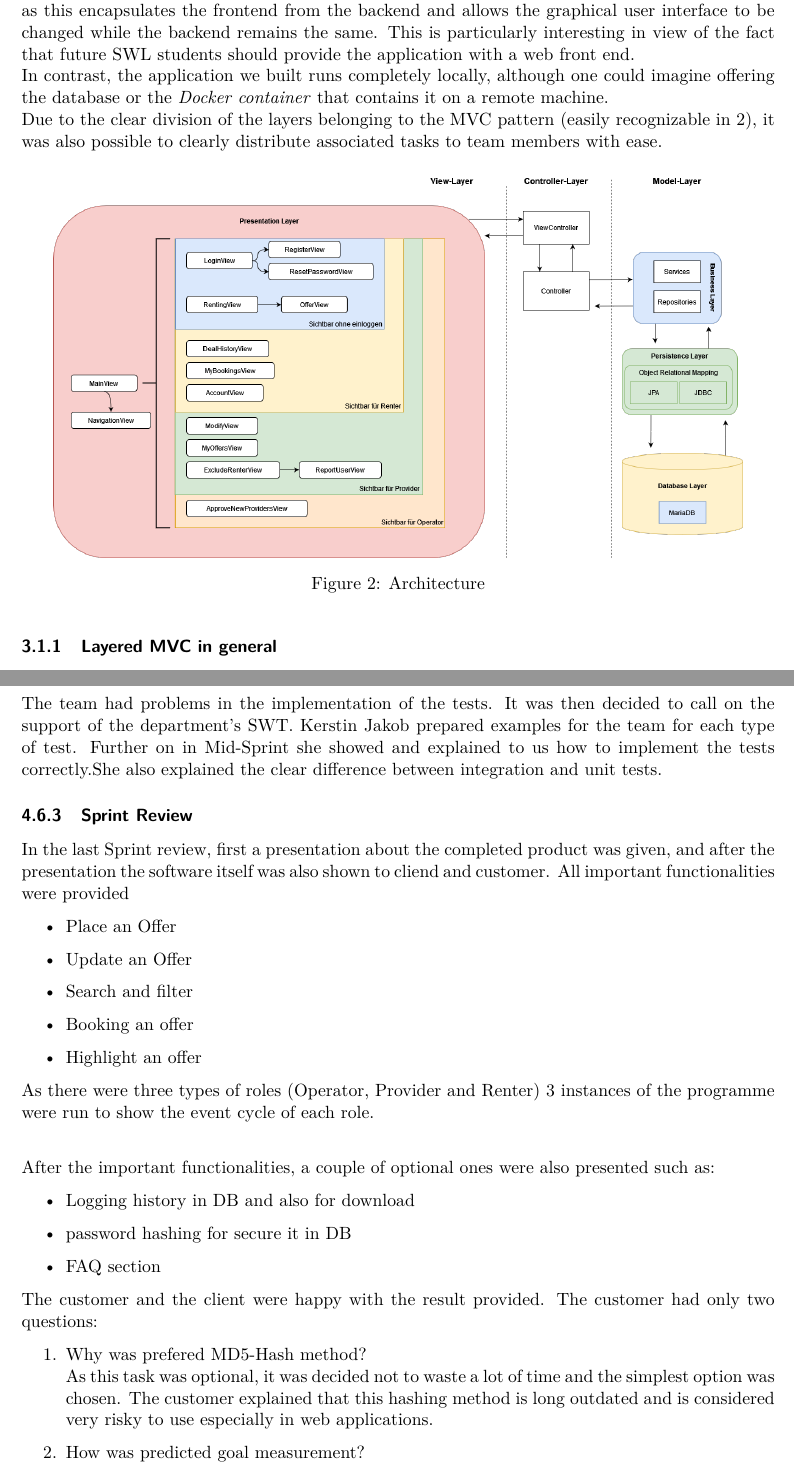
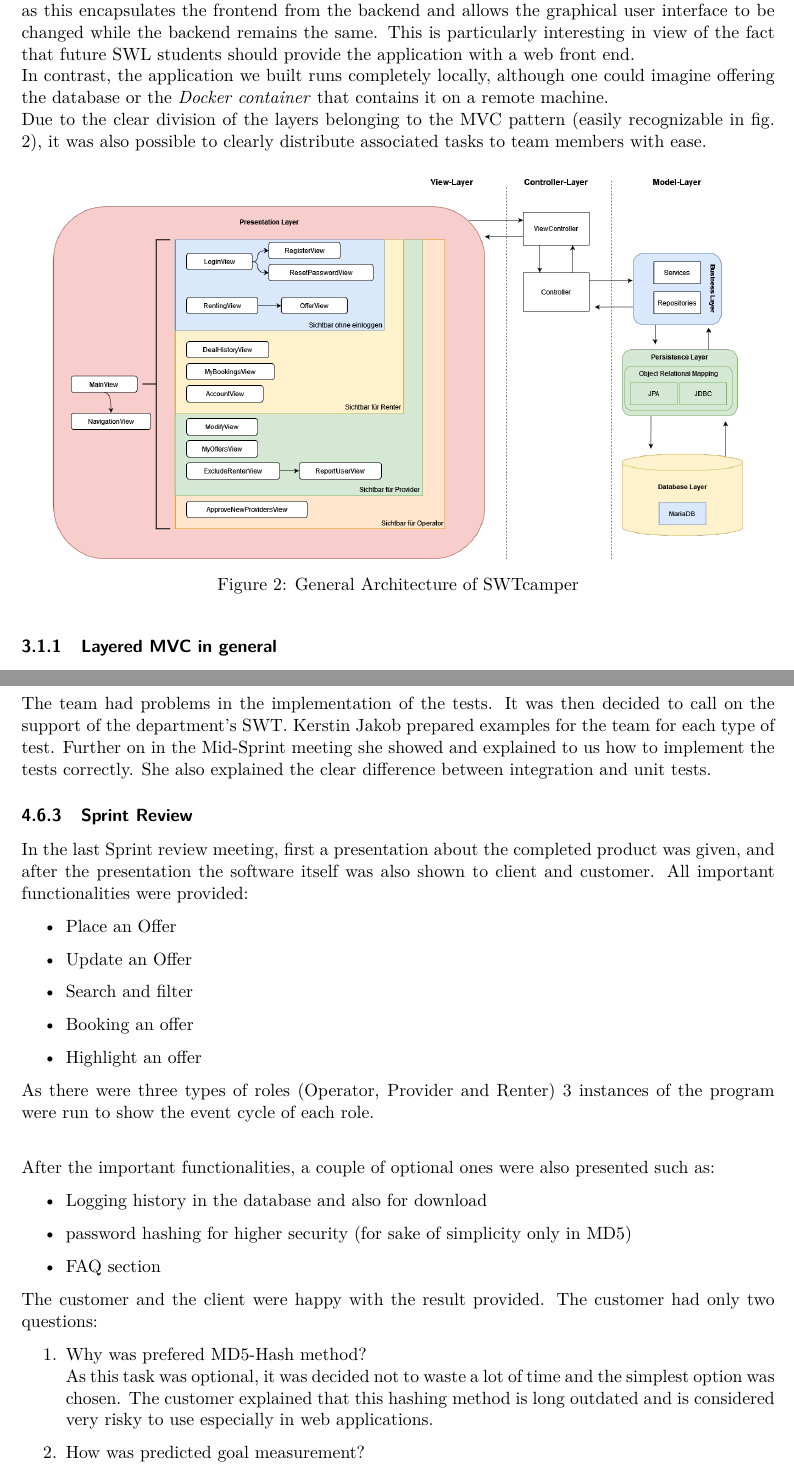
Before and after one commit to alex-huba/swtCamper, a LaTeX document (SWL-2021-Report-SWTCamper.tex, which reads sections/3-architecture-design/3-architecture-design.tex, sections/4-realisation/4.6-sprint-#5/4.6.2-noteworthy-developement-aspects.tex, sections/4-realisation/4.6-sprint-#5/4.6.3-sprint-review.tex): two parts of pages 13 and 37 of 53, joined at a grey line, cut so that both start at the same text. Compiled offline with pdfLaTeX.

Commit message:
typos and grammar

```diff
--- a/sections/3-architecture-design/3-architecture-design.tex
+++ b/sections/3-architecture-design/3-architecture-design.tex
@@ -9,12 +9,12 @@ This chapter presents the architecture and the related design of SWTcamper. Firs
 \subsection{Choice of Architecture}
 For the architecture of SWTcamper, we opted for the \textit{Model-View-Controller} architecture pattern, as this encapsulates the frontend from the backend and allows the graphical user interface to be changed while the backend remains the same. This is particularly interesting in view of the fact that future SWL students should provide the application with a web front end. \\
 In contrast, the application we built runs completely locally, although one could imagine offering the database or the \textit{Docker container} that contains it on a remote machine. \\
-Due to the clear division of the layers belonging to the MVC pattern (easily recognizable in \ref{fig:architecture}), it was also possible to clearly distribute associated tasks to team members with ease.
+Due to the clear division of the layers belonging to the MVC pattern (easily recognizable in fig. \ref{fig:architecture}), it was also possible to clearly distribute associated tasks to team members with ease.
 
 \begin{figure}[h]
 	\centering
 	\includegraphics[width=15cm]{resources/images/architecture.drawio.png}
-	\caption{Architecture}
+	\caption{General Architecture of SWTcamper}
 	\label{fig:architecture}
 \end{figure}
 
--- a/sections/4-realisation/4.6-sprint-#5/4.6.2-noteworthy-developement-aspects.tex
+++ b/sections/4-realisation/4.6-sprint-#5/4.6.2-noteworthy-developement-aspects.tex
@@ -2,2 +2,2 @@ In this sprint, despite the fact that we only had one user story, but many other
 
-The team had problems in the implementation of the tests. It was then decided to call on the support of the department's SWT. Kerstin Jakob prepared examples for the team for each type of test. Further on in Mid-Sprint she showed and explained to us how to implement the tests correctly.She also explained the clear difference between integration and unit tests.
+The team had problems in the implementation of the tests. It was then decided to call on the support of the department's SWT. Kerstin Jakob prepared examples for the team for each type of test. Further on in the Mid-Sprint meeting she showed and explained to us how to implement the tests correctly. She also explained the clear difference between integration and unit tests.
--- a/sections/4-realisation/4.6-sprint-#5/4.6.3-sprint-review.tex
+++ b/sections/4-realisation/4.6-sprint-#5/4.6.3-sprint-review.tex
@@ -1,4 +1,4 @@
-In the last Sprint review, first a presentation about the completed product was given, and after the presentation the software itself was also shown to cliend and customer. All important functionalities were provided
+In the last Sprint review meeting, first a presentation about the completed product was given, and after the presentation the software itself was also shown to client and customer. All important functionalities were provided:
 \begin{itemize}
     \item Place an Offer
     \item Update an Offer
@@ -8,12 +8,12 @@ In the last Sprint review, first a presentation about the completed product was
 \end{itemize}
 
 
-As there were three types of roles (Operator, Provider and Renter) 3 instances of the programme were run to show the event cycle of each role.\\
+As there were three types of roles (Operator, Provider and Renter) 3 instances of the program were run to show the event cycle of each role.\\
 
 After the important functionalities, a couple of optional ones were also presented such as:
 \begin{itemize}
-    \item Logging history in DB and also for download
-    \item password hashing for secure it in DB
+    \item Logging history in the database and also for download
+    \item password hashing for higher security (for sake of simplicity only in MD5)
     \item FAQ section
 \end{itemize}
 
@@ -26,6 +26,3 @@ The customer and the client were happy with the result provided. The customer ha
     \item How was predicted goal measurement?\\
     A rough approximation has been calculated based on our assumptions about how the area works.
 \end{enumerate}
-
-
-\paragraph{Retrospective?}
```
Also changed, not shown: sections/4-realisation/4.2-sprint-#1/4.2-sprint-#1.tex (+3 -0 lines), sections/4-realisation/4.6-sprint-#5/4.6.1-sprint-planning.tex (+2 -2 lines), sections/references/a-product-backlog/a.2-stories-completed-in-sprint-2.tex (+1 -1 lines), sections/references/a-product-backlog/a.3-stories-completed-in-sprint-3.tex (+2 -2 lines), sections/references/a-product-backlog/a.4-stories-completed-in-sprint-4.tex (+1 -1 lines), sections/3-architecture-design/3-architecture-design.tex (4 more changed lines), sections/4-realisation/4.6-sprint-#5/4.6.2-noteworthy-developement-aspects.tex (2 more changed lines).
